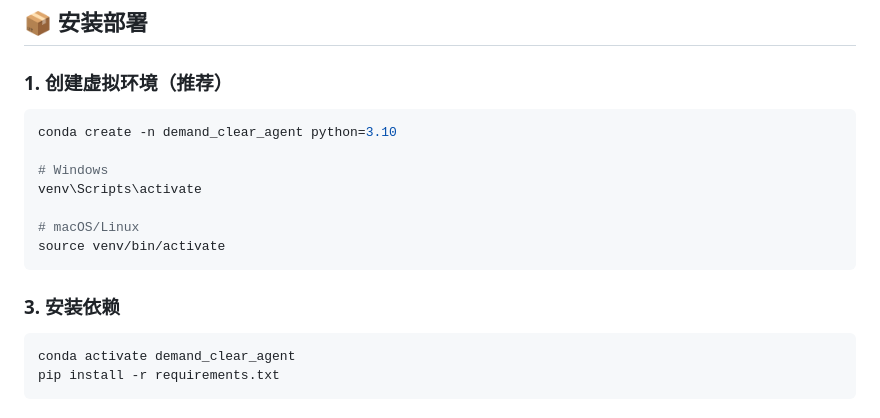
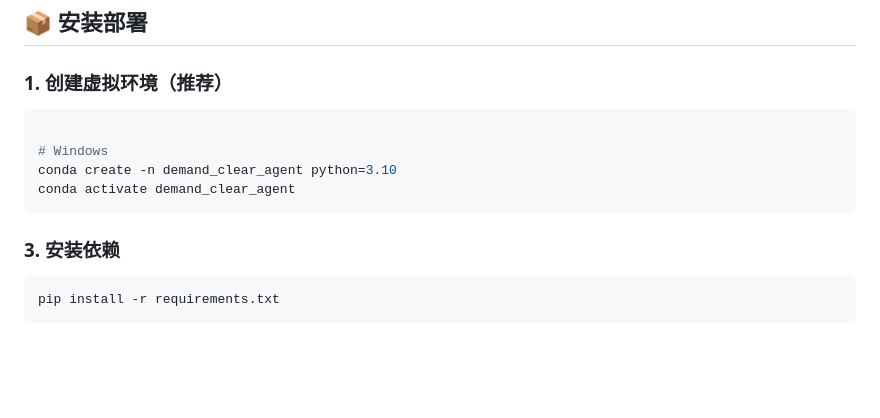
Before and after one commit to lyh123377/demand_clear_agent, a Markdown page: README.md, the part around the change. GitHub-like rendering; blank space fills up the shorter version.

````diff
--- a/README.md
+++ b/README.md
@@ -27,19 +27,15 @@
 ### 1. 创建虚拟环境（推荐）
 
 ```bash
-conda create -n demand_clear_agent python=3.10
 
 # Windows
-venv\Scripts\activate
-
-# macOS/Linux
-source venv/bin/activate
+conda create -n demand_clear_agent python=3.10
+conda activate demand_clear_agent
 ```
 
 ### 3. 安装依赖
 
 ```bash
-conda activate demand_clear_agent
 pip install -r requirements.txt
 ```
 
````
